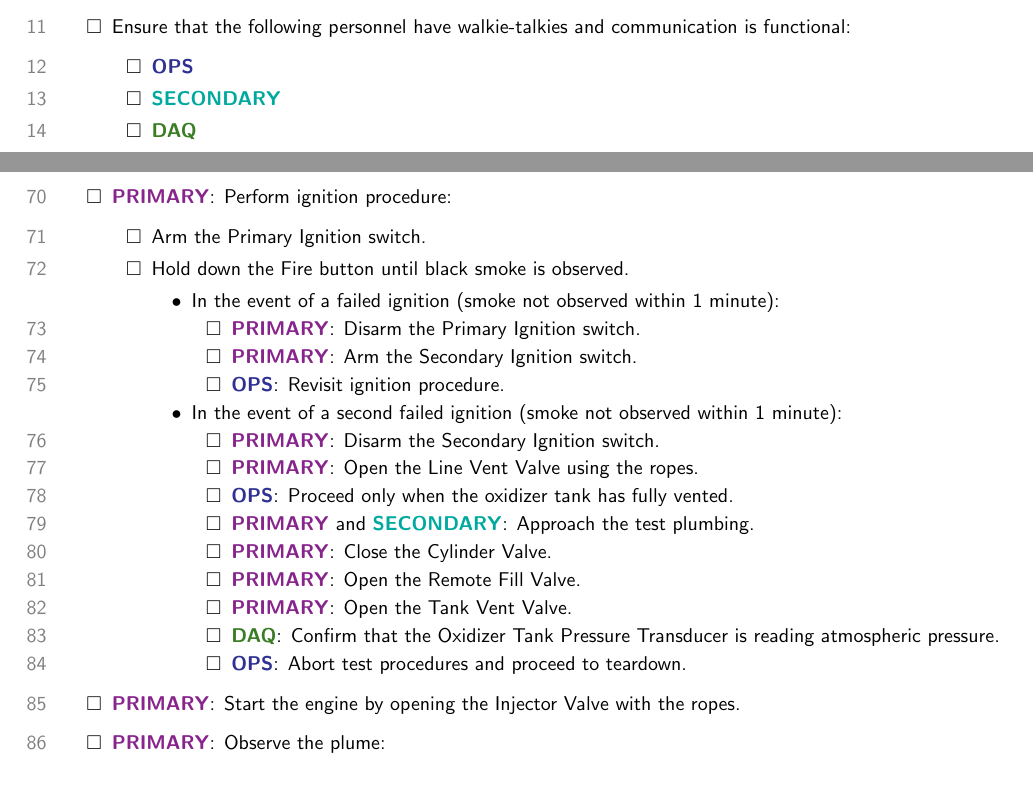
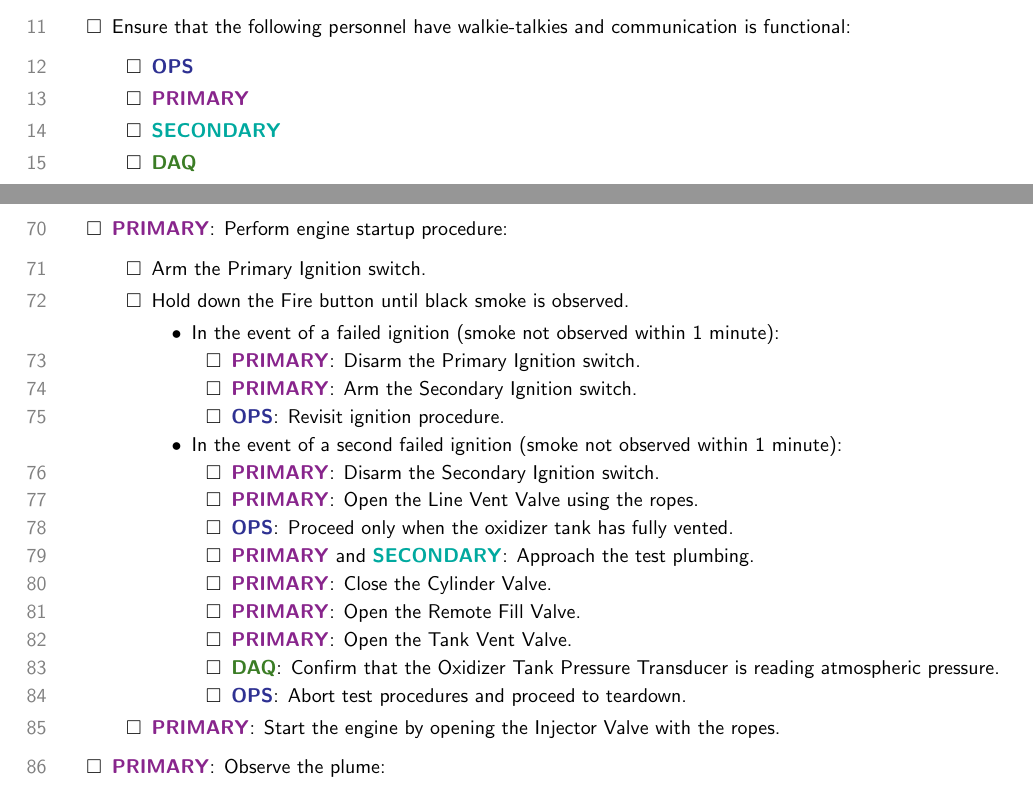
Before and after one commit to waterloo-rocketry/operations-procedures, a LaTeX document (UXO_SF_1.tex): two parts of pages 3 and 12 of 12, joined at a grey line, cut so that both start at the same text. Compiled offline with pdfLaTeX.

Commit message:
Minor changes

```diff
--- a/UXO_SF_1.tex
+++ b/UXO_SF_1.tex
@@ -79,7 +79,8 @@ The test operations team consists of seven personnel:
     \item Ensure that the following personnel have walkie-talkies and communication is functional:
     \begin{checklist}
         \item \ops{}
-        \item \secondary
+        \item \primary{}
+        \item \secondary{}
         \item \daq{}
         \item \heat
         \item \peri{}
@@ -454,7 +455,7 @@ The test operations team consists of seven personnel:
     \end{checklist}
     \item \heat: Close the Tank Heating Valve.
     \item \textbf{\textit{PAUSE POINT}}
-    \item \primary{}: Perform ignition procedure:
+    \item \primary{}: Perform engine startup procedure:
     \begin{checklist}
         \item Arm the Primary Ignition switch.
         \item Hold down the Fire button until black smoke is observed.
@@ -478,8 +479,8 @@ The test operations team consists of seven personnel:
                 \item \ops: Abort test procedures and proceed to teardown.
             \end{checklist}
         \end{checklist}
+        \item \primary: Start the engine by opening the Injector Valve with the ropes.
     \end{checklist}
-    \item \primary: Start the engine by opening the Injector Valve with the ropes.
     \item \primary: Observe the plume:
     \begin{checklist}[label=$\bullet$]
         \item If any unexpected events occur during the engine firing:
```
Also changed, not shown: UXO_SF_1.pdf, UXO_SF_1.tex (4 more changed lines).
